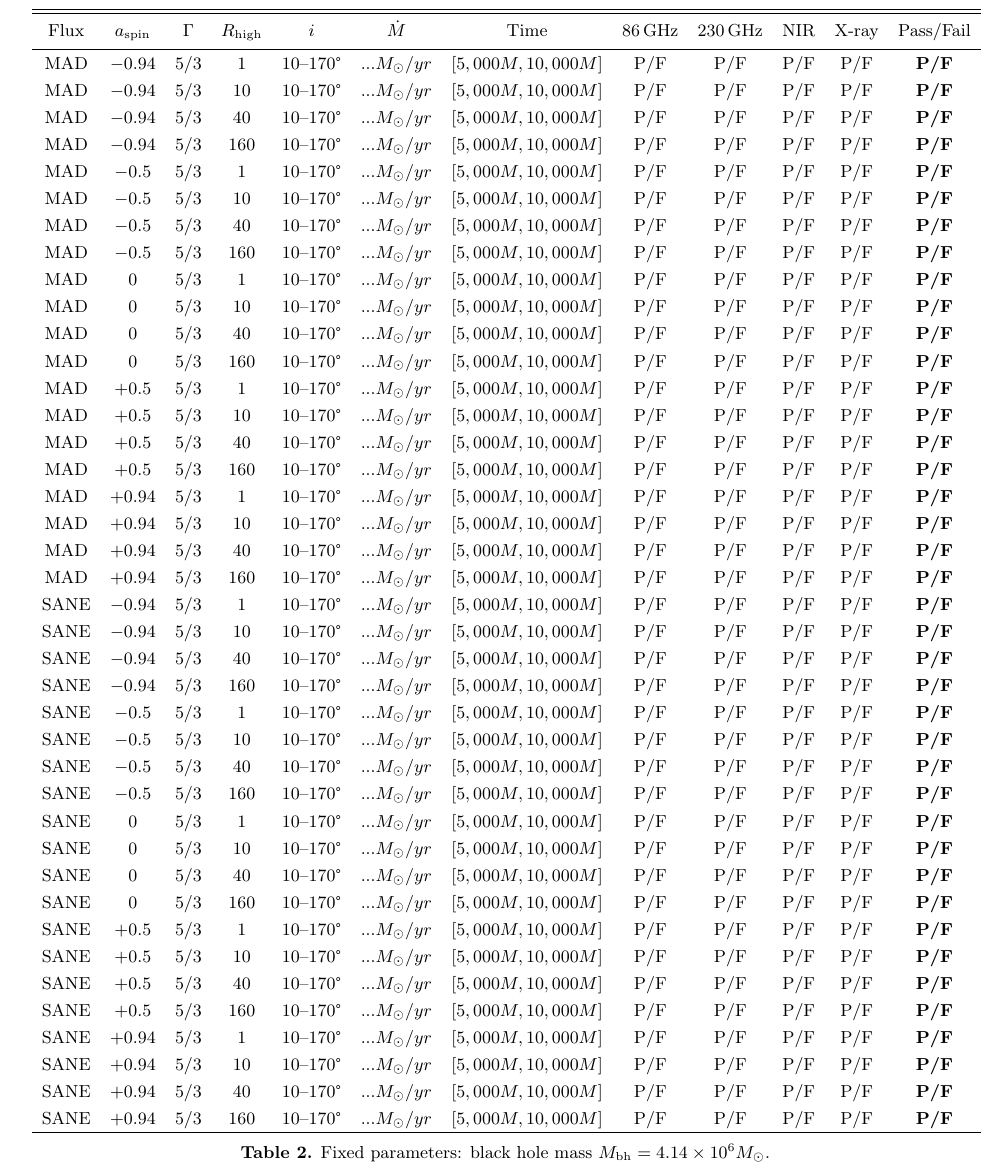
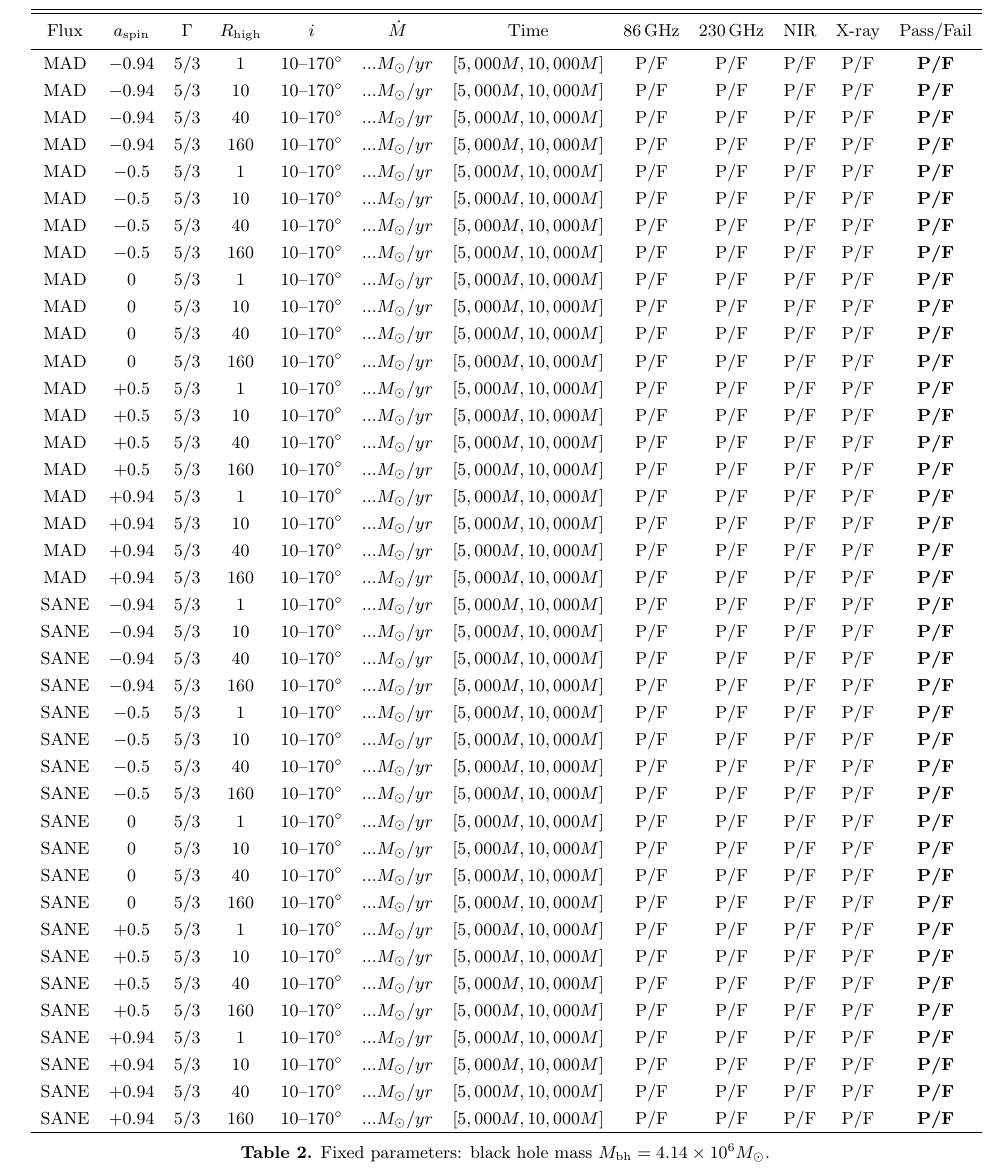
Before and after one commit to rndref/EHT_SGRA5, a LaTeX paper (main.tex): part of page 10 of 14, cut so that both start at the same text. Compiled offline with pdfLaTeX.

Commit message:
Improve table

```diff
--- a/main.tex
+++ b/main.tex
@@ -817,47 +817,47 @@ Standard EHT acknowledgments.
 \colhead{86\,GHz}  & \colhead{230\,GHz}  & \colhead{NIR}  & \colhead{X-ray} & \colhead{Pass/Fail} % 4 constraints + 1 combined
 }
 \startdata
-MAD  & $-0.94$ & $5/3$ &   1 &  10--170\textdegree & $... M_\odot/yr$ & $[5,000M, 10,000M]$ & P/F & P/F & P/F & P/F & \textbf{P/F} \\
-MAD  & $-0.94$ & $5/3$ &  10 &  10--170\textdegree & $... M_\odot/yr$ & $[5,000M, 10,000M]$ & P/F & P/F & P/F & P/F & \textbf{P/F} \\
-MAD  & $-0.94$ & $5/3$ &  40 &  10--170\textdegree & $... M_\odot/yr$ & $[5,000M, 10,000M]$ & P/F & P/F & P/F & P/F & \textbf{P/F} \\
-MAD  & $-0.94$ & $5/3$ & 160 &  10--170\textdegree & $... M_\odot/yr$ & $[5,000M, 10,000M]$ & P/F & P/F & P/F & P/F & \textbf{P/F} \\
-MAD  & $-0.5$  & $5/3$ &   1 &  10--170\textdegree & $... M_\odot/yr$ & $[5,000M, 10,000M]$ & P/F & P/F & P/F & P/F & \textbf{P/F} \\
-MAD  & $-0.5$  & $5/3$ &  10 &  10--170\textdegree & $... M_\odot/yr$ & $[5,000M, 10,000M]$ & P/F & P/F & P/F & P/F & \textbf{P/F} \\
-MAD  & $-0.5$  & $5/3$ &  40 &  10--170\textdegree & $... M_\odot/yr$ & $[5,000M, 10,000M]$ & P/F & P/F & P/F & P/F & \textbf{P/F} \\
-MAD  & $-0.5$  & $5/3$ & 160 &  10--170\textdegree & $... M_\odot/yr$ & $[5,000M, 10,000M]$ & P/F & P/F & P/F & P/F & \textbf{P/F} \\
-MAD  & $ 0$    & $5/3$ &   1 &  10--170\textdegree & $... M_\odot/yr$ & $[5,000M, 10,000M]$ & P/F & P/F & P/F & P/F & \textbf{P/F} \\
-MAD  & $ 0$    & $5/3$ &  10 &  10--170\textdegree & $... M_\odot/yr$ & $[5,000M, 10,000M]$ & P/F & P/F & P/F & P/F & \textbf{P/F} \\
-MAD  & $ 0$    & $5/3$ &  40 &  10--170\textdegree & $... M_\odot/yr$ & $[5,000M, 10,000M]$ & P/F & P/F & P/F & P/F & \textbf{P/F} \\
-MAD  & $ 0$    & $5/3$ & 160 &  10--170\textdegree & $... M_\odot/yr$ & $[5,000M, 10,000M]$ & P/F & P/F & P/F & P/F & \textbf{P/F} \\
-MAD  & $+0.5$  & $5/3$ &   1 &  10--170\textdegree & $... M_\odot/yr$ & $[5,000M, 10,000M]$ & P/F & P/F & P/F & P/F & \textbf{P/F} \\
-MAD  & $+0.5$  & $5/3$ &  10 &  10--170\textdegree & $... M_\odot/yr$ & $[5,000M, 10,000M]$ & P/F & P/F & P/F & P/F & \textbf{P/F} \\
-MAD  & $+0.5$  & $5/3$ &  40 &  10--170\textdegree & $... M_\odot/yr$ & $[5,000M, 10,000M]$ & P/F & P/F & P/F & P/F & \textbf{P/F} \\
-MAD  & $+0.5$  & $5/3$ & 160 &  10--170\textdegree & $... M_\odot/yr$ & $[5,000M, 10,000M]$ & P/F & P/F & P/F & P/F & \textbf{P/F} \\
-MAD  & $+0.94$ & $5/3$ &   1 &  10--170\textdegree & $... M_\odot/yr$ & $[5,000M, 10,000M]$ & P/F & P/F & P/F & P/F & \textbf{P/F} \\
-MAD  & $+0.94$ & $5/3$ &  10 &  10--170\textdegree & $... M_\odot/yr$ & $[5,000M, 10,000M]$ & P/F & P/F & P/F & P/F & \textbf{P/F} \\
-MAD  & $+0.94$ & $5/3$ &  40 &  10--170\textdegree & $... M_\odot/yr$ & $[5,000M, 10,000M]$ & P/F & P/F & P/F & P/F & \textbf{P/F} \\
-MAD  & $+0.94$ & $5/3$ & 160 &  10--170\textdegree & $... M_\odot/yr$ & $[5,000M, 10,000M]$ & P/F & P/F & P/F & P/F & \textbf{P/F} \\
+MAD  & $-0.94$ & $5/3$ &   1 &  $10$--$170\degree$ & $... M_\odot/yr$ & $[5,000M, 10,000M]$ & P/F & P/F & P/F & P/F & \textbf{P/F} \\
+MAD  & $-0.94$ & $5/3$ &  10 &  $10$--$170\degree$ & $... M_\odot/yr$ & $[5,000M, 10,000M]$ & P/F & P/F & P/F & P/F & \textbf{P/F} \\
+MAD  & $-0.94$ & $5/3$ &  40 &  $10$--$170\degree$ & $... M_\odot/yr$ & $[5,000M, 10,000M]$ & P/F & P/F & P/F & P/F & \textbf{P/F} \\
+MAD  & $-0.94$ & $5/3$ & 160 &  $10$--$170\degree$ & $... M_\odot/yr$ & $[5,000M, 10,000M]$ & P/F & P/F & P/F & P/F & \textbf{P/F} \\
+MAD  & $-0.5$  & $5/3$ &   1 &  $10$--$170\degree$ & $... M_\odot/yr$ & $[5,000M, 10,000M]$ & P/F & P/F & P/F & P/F & \textbf{P/F} \\
+MAD  & $-0.5$  & $5/3$ &  10 &  $10$--$170\degree$ & $... M_\odot/yr$ & $[5,000M, 10,000M]$ & P/F & P/F & P/F & P/F & \textbf{P/F} \\
+MAD  & $-0.5$  & $5/3$ &  40 &  $10$--$170\degree$ & $... M_\odot/yr$ & $[5,000M, 10,000M]$ & P/F & P/F & P/F & P/F & \textbf{P/F} \\
+MAD  & $-0.5$  & $5/3$ & 160 &  $10$--$170\degree$ & $... M_\odot/yr$ & $[5,000M, 10,000M]$ & P/F & P/F & P/F & P/F & \textbf{P/F} \\
+MAD  & $ 0$    & $5/3$ &   1 &  $10$--$170\degree$ & $... M_\odot/yr$ & $[5,000M, 10,000M]$ & P/F & P/F & P/F & P/F & \textbf{P/F} \\
+MAD  & $ 0$    & $5/3$ &  10 &  $10$--$170\degree$ & $... M_\odot/yr$ & $[5,000M, 10,000M]$ & P/F & P/F & P/F & P/F & \textbf{P/F} \\
+MAD  & $ 0$    & $5/3$ &  40 &  $10$--$170\degree$ & $... M_\odot/yr$ & $[5,000M, 10,000M]$ & P/F & P/F & P/F & P/F & \textbf{P/F} \\
+MAD  & $ 0$    & $5/3$ & 160 &  $10$--$170\degree$ & $... M_\odot/yr$ & $[5,000M, 10,000M]$ & P/F & P/F & P/F & P/F & \textbf{P/F} \\
+MAD  & $+0.5$  & $5/3$ &   1 &  $10$--$170\degree$ & $... M_\odot/yr$ & $[5,000M, 10,000M]$ & P/F & P/F & P/F & P/F & \textbf{P/F} \\
+MAD  & $+0.5$  & $5/3$ &  10 &  $10$--$170\degree$ & $... M_\odot/yr$ & $[5,000M, 10,000M]$ & P/F & P/F & P/F & P/F & \textbf{P/F} \\
+MAD  & $+0.5$  & $5/3$ &  40 &  $10$--$170\degree$ & $... M_\odot/yr$ & $[5,000M, 10,000M]$ & P/F & P/F & P/F & P/F & \textbf{P/F} \\
+MAD  & $+0.5$  & $5/3$ & 160 &  $10$--$170\degree$ & $... M_\odot/yr$ & $[5,000M, 10,000M]$ & P/F & P/F & P/F & P/F & \textbf{P/F} \\
+MAD  & $+0.94$ & $5/3$ &   1 &  $10$--$170\degree$ & $... M_\odot/yr$ & $[5,000M, 10,000M]$ & P/F & P/F & P/F & P/F & \textbf{P/F} \\
+MAD  & $+0.94$ & $5/3$ &  10 &  $10$--$170\degree$ & $... M_\odot/yr$ & $[5,000M, 10,000M]$ & P/F & P/F & P/F & P/F & \textbf{P/F} \\
+MAD  & $+0.94$ & $5/3$ &  40 &  $10$--$170\degree$ & $... M_\odot/yr$ & $[5,000M, 10,000M]$ & P/F & P/F & P/F & P/F & \textbf{P/F} \\
+MAD  & $+0.94$ & $5/3$ & 160 &  $10$--$170\degree$ & $... M_\odot/yr$ & $[5,000M, 10,000M]$ & P/F & P/F & P/F & P/F & \textbf{P/F} \\
 %
-SANE & $-0.94$ & $5/3$ &   1 &  10--170\textdegree & $... M_\odot/yr$ & $[5,000M, 10,000M]$ & P/F & P/F & P/F & P/F & \textbf{P/F} \\
-SANE & $-0.94$ & $5/3$ &  10 &  10--170\textdegree & $... M_\odot/yr$ & $[5,000M, 10,000M]$ & P/F & P/F & P/F & P/F & \textbf{P/F} \\
-SANE & $-0.94$ & $5/3$ &  40 &  10--170\textdegree & $... M_\odot/yr$ & $[5,000M, 10,000M]$ & P/F & P/F & P/F & P/F & \textbf{P/F} \\
-SANE & $-0.94$ & $5/3$ & 160 &  10--170\textdegree & $... M_\odot/yr$ & $[5,000M, 10,000M]$ & P/F & P/F & P/F & P/F & \textbf{P/F} \\
-SANE & $-0.5$  & $5/3$ &   1 &  10--170\textdegree & $... M_\odot/yr$ & $[5,000M, 10,000M]$ & P/F & P/F & P/F & P/F & \textbf{P/F} \\
-SANE & $-0.5$  & $5/3$ &  10 &  10--170\textdegree & $... M_\odot/yr$ & $[5,000M, 10,000M]$ & P/F & P/F & P/F & P/F & \textbf{P/F} \\
-SANE & $-0.5$  & $5/3$ &  40 &  10--170\textdegree & $... M_\odot/yr$ & $[5,000M, 10,000M]$ & P/F & P/F & P/F & P/F & \textbf{P/F} \\
-SANE & $-0.5$  & $5/3$ & 160 &  10--170\textdegree & $... M_\odot/yr$ & $[5,000M, 10,000M]$ & P/F & P/F & P/F & P/F & \textbf{P/F} \\
-SANE & $ 0$    & $5/3$ &   1 &  10--170\textdegree & $... M_\odot/yr$ & $[5,000M, 10,000M]$ & P/F & P/F & P/F & P/F & \textbf{P/F} \\
-SANE & $ 0$    & $5/3$ &  10 &  10--170\textdegree & $... M_\odot/yr$ & $[5,000M, 10,000M]$ & P/F & P/F & P/F & P/F & \textbf{P/F} \\
-SANE & $ 0$    & $5/3$ &  40 &  10--170\textdegree & $... M_\odot/yr$ & $[5,000M, 10,000M]$ & P/F & P/F & P/F & P/F & \textbf{P/F} \\
-SANE & $ 0$    & $5/3$ & 160 &  10--170\textdegree & $... M_\odot/yr$ & $[5,000M, 10,000M]$ & P/F & P/F & P/F & P/F & \textbf{P/F} \\
-SANE & $+0.5$  & $5/3$ &   1 &  10--170\textdegree & $... M_\odot/yr$ & $[5,000M, 10,000M]$ & P/F & P/F & P/F & P/F & \textbf{P/F} \\
-SANE & $+0.5$  & $5/3$ &  10 &  10--170\textdegree & $... M_\odot/yr$ & $[5,000M, 10,000M]$ & P/F & P/F & P/F & P/F & \textbf{P/F} \\
-SANE & $+0.5$  & $5/3$ &  40 &  10--170\textdegree & $... M_\odot/yr$ & $[5,000M, 10,000M]$ & P/F & P/F & P/F & P/F & \textbf{P/F} \\
-SANE & $+0.5$  & $5/3$ & 160 &  10--170\textdegree & $... M_\odot/yr$ & $[5,000M, 10,000M]$ & P/F & P/F & P/F & P/F & \textbf{P/F} \\
-SANE & $+0.94$ & $5/3$ &   1 &  10--170\textdegree & $... M_\odot/yr$ & $[5,000M, 10,000M]$ & P/F & P/F & P/F & P/F & \textbf{P/F} \\
-SANE & $+0.94$ & $5/3$ &  10 &  10--170\textdegree & $... M_\odot/yr$ & $[5,000M, 10,000M]$ & P/F & P/F & P/F & P/F & \textbf{P/F} \\
-SANE & $+0.94$ & $5/3$ &  40 &  10--170\textdegree & $... M_\odot/yr$ & $[5,000M, 10,000M]$ & P/F & P/F & P/F & P/F & \textbf{P/F} \\
-SANE & $+0.94$ & $5/3$ & 160 &  10--170\textdegree & $... M_\odot/yr$ & $[5,000M, 10,000M]$ & P/F & P/F & P/F & P/F & \textbf{P/F} \\
+SANE & $-0.94$ & $5/3$ &   1 &  $10$--$170\degree$ & $... M_\odot/yr$ & $[5,000M, 10,000M]$ & P/F & P/F & P/F & P/F & \textbf{P/F} \\
+SANE & $-0.94$ & $5/3$ &  10 &  $10$--$170\degree$ & $... M_\odot/yr$ & $[5,000M, 10,000M]$ & P/F & P/F & P/F & P/F & \textbf{P/F} \\
+SANE & $-0.94$ & $5/3$ &  40 &  $10$--$170\degree$ & $... M_\odot/yr$ & $[5,000M, 10,000M]$ & P/F & P/F & P/F & P/F & \textbf{P/F} \\
+SANE & $-0.94$ & $5/3$ & 160 &  $10$--$170\degree$ & $... M_\odot/yr$ & $[5,000M, 10,000M]$ & P/F & P/F & P/F & P/F & \textbf{P/F} \\
+SANE & $-0.5$  & $5/3$ &   1 &  $10$--$170\degree$ & $... M_\odot/yr$ & $[5,000M, 10,000M]$ & P/F & P/F & P/F & P/F & \textbf{P/F} \\
+SANE & $-0.5$  & $5/3$ &  10 &  $10$--$170\degree$ & $... M_\odot/yr$ & $[5,000M, 10,000M]$ & P/F & P/F & P/F & P/F & \textbf{P/F} \\
+SANE & $-0.5$  & $5/3$ &  40 &  $10$--$170\degree$ & $... M_\odot/yr$ & $[5,000M, 10,000M]$ & P/F & P/F & P/F & P/F & \textbf{P/F} \\
+SANE & $-0.5$  & $5/3$ & 160 &  $10$--$170\degree$ & $... M_\odot/yr$ & $[5,000M, 10,000M]$ & P/F & P/F & P/F & P/F & \textbf{P/F} \\
+SANE & $ 0$    & $5/3$ &   1 &  $10$--$170\degree$ & $... M_\odot/yr$ & $[5,000M, 10,000M]$ & P/F & P/F & P/F & P/F & \textbf{P/F} \\
+SANE & $ 0$    & $5/3$ &  10 &  $10$--$170\degree$ & $... M_\odot/yr$ & $[5,000M, 10,000M]$ & P/F & P/F & P/F & P/F & \textbf{P/F} \\
+SANE & $ 0$    & $5/3$ &  40 &  $10$--$170\degree$ & $... M_\odot/yr$ & $[5,000M, 10,000M]$ & P/F & P/F & P/F & P/F & \textbf{P/F} \\
+SANE & $ 0$    & $5/3$ & 160 &  $10$--$170\degree$ & $... M_\odot/yr$ & $[5,000M, 10,000M]$ & P/F & P/F & P/F & P/F & \textbf{P/F} \\
+SANE & $+0.5$  & $5/3$ &   1 &  $10$--$170\degree$ & $... M_\odot/yr$ & $[5,000M, 10,000M]$ & P/F & P/F & P/F & P/F & \textbf{P/F} \\
+SANE & $+0.5$  & $5/3$ &  10 &  $10$--$170\degree$ & $... M_\odot/yr$ & $[5,000M, 10,000M]$ & P/F & P/F & P/F & P/F & \textbf{P/F} \\
+SANE & $+0.5$  & $5/3$ &  40 &  $10$--$170\degree$ & $... M_\odot/yr$ & $[5,000M, 10,000M]$ & P/F & P/F & P/F & P/F & \textbf{P/F} \\
+SANE & $+0.5$  & $5/3$ & 160 &  $10$--$170\degree$ & $... M_\odot/yr$ & $[5,000M, 10,000M]$ & P/F & P/F & P/F & P/F & \textbf{P/F} \\
+SANE & $+0.94$ & $5/3$ &   1 &  $10$--$170\degree$ & $... M_\odot/yr$ & $[5,000M, 10,000M]$ & P/F & P/F & P/F & P/F & \textbf{P/F} \\
+SANE & $+0.94$ & $5/3$ &  10 &  $10$--$170\degree$ & $... M_\odot/yr$ & $[5,000M, 10,000M]$ & P/F & P/F & P/F & P/F & \textbf{P/F} \\
+SANE & $+0.94$ & $5/3$ &  40 &  $10$--$170\degree$ & $... M_\odot/yr$ & $[5,000M, 10,000M]$ & P/F & P/F & P/F & P/F & \textbf{P/F} \\
+SANE & $+0.94$ & $5/3$ & 160 &  $10$--$170\degree$ & $... M_\odot/yr$ & $[5,000M, 10,000M]$ & P/F & P/F & P/F & P/F & \textbf{P/F} \\
 \enddata
 \caption{Fixed parameters: black hole mass $M_\mathrm{bh} = 4.14\times10^6 M_\odot$. }
 \label{tab:parameters}
```
